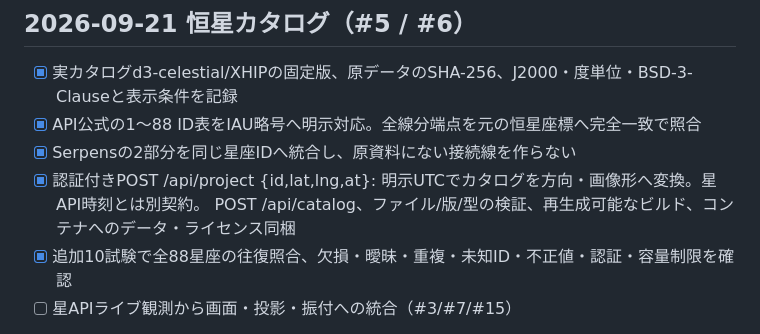
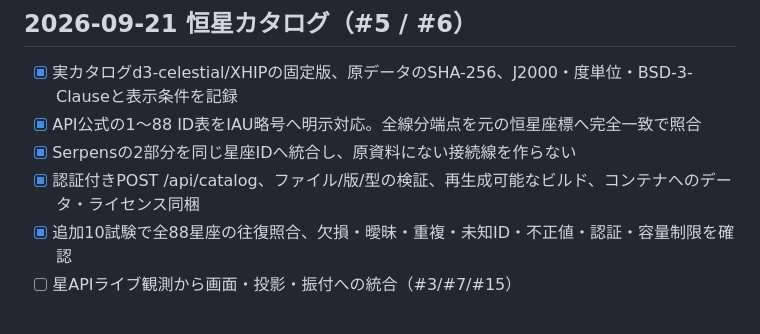
Before and after one commit to furukawa1020/hosininaruhito, a Markdown page: docs/PLAN.md, the part around the change. GitHub-like rendering.

Commit message:
docs: keep catalogue progress separate from projection contract

```diff
--- a/docs/PLAN.md
+++ b/docs/PLAN.md
@@ -156,8 +156,7 @@ SDK追加と固定版をpackage-lock.jsonに反映。モデルとライセンス
 - [x] 実カタログd3-celestial/XHIPの固定版、原データのSHA-256、J2000・度単位・BSD-3-Clauseと表示条件を記録
 - [x] API公式の1〜88 ID表をIAU略号へ明示対応。全線分端点を元の恒星座標へ完全一致で照合
 - [x] Serpensの2部分を同じ星座IDへ統合し、原資料にない接続線を作らない
-- [x] 認証付きPOST /api/project {id,lat,lng,at}: 明示UTCでカタログを方向・画像形へ変換。星API時刻とは別契約。
-POST /api/catalog、ファイル/版/型の検証、再生成可能なビルド、コンテナへのデータ・ライセンス同梱
+- [x] 認証付きPOST /api/catalog、ファイル/版/型の検証、再生成可能なビルド、コンテナへのデータ・ライセンス同梱
 - [x] 追加10試験で全88星座の往復照合、欠損・曖昧・重複・未知ID・不正値・認証・容量制限を確認
 - [ ] 星APIライブ観測から画面・投影・振付への統合（#3/#7/#15）
 
```
